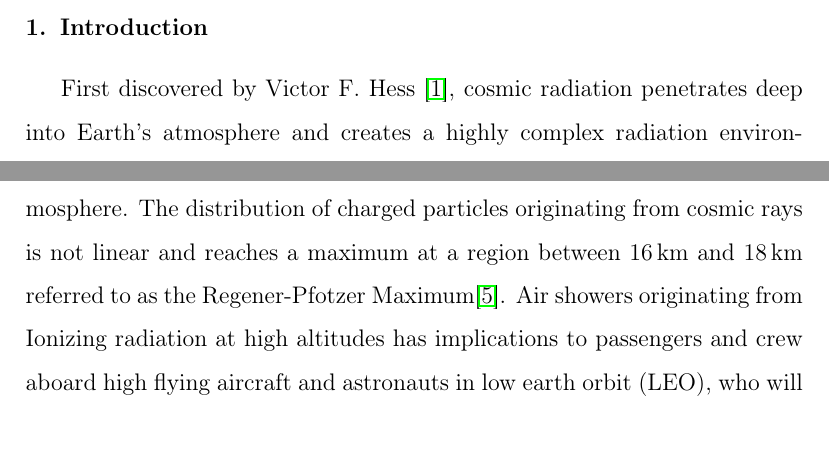
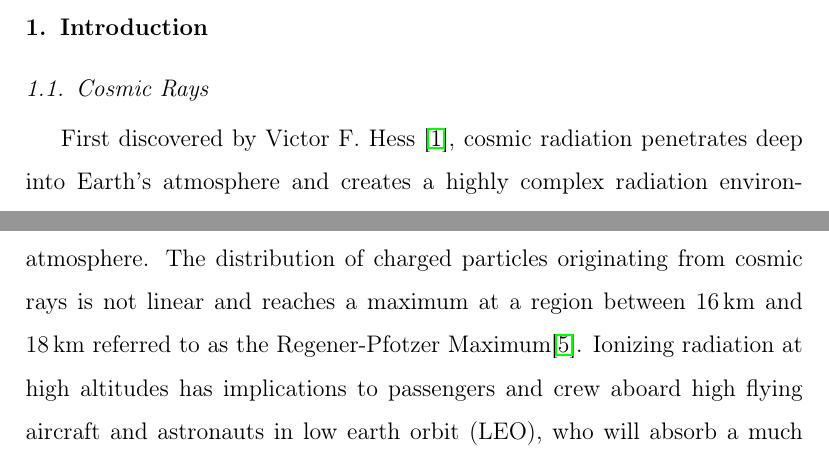
Before and after one commit to UH-MiniPix-Collaboration/MiniPIX, a LaTeX paper (paper/Abstract.tex, which reads paper/Introduction.tex): two parts of page 2 of 26, joined at a grey line, cut so that both start at the same text. Compiled offline with pdfLaTeX.

Commit message:
Updates to introduction

```diff
--- a/paper/Introduction.tex
+++ b/paper/Introduction.tex
@@ -2,6 +2,7 @@
 \label{Introduction}
 %%%What is the purpose of this paper?
 %Introducing GCRs here and Victor Hess  - discovery of GCR's : https://sci-hub.tw/10.1038/123155a0
+\subsection{Cosmic Rays}
 First discovered by Victor F. Hess~\cite{hess}, cosmic radiation penetrates deep into Earth's atmosphere and creates a highly complex radiation environment.  This cosmic radiation is comprised mostly of primary and secondary particles originating from Galactic Cosmic Rays (GCR) and Solar Energetic Particles (SEP). The flux of GCRs, SEPs and their associated secondary particle interactions are affected by various factors such as solar modulation and particle energy.
 %Introduce the Solar Cycle and its modulation and how it affects flux of cosmic radiation.
 %the solar cycle and GCR flux relationship - the solar cycle is inversely related to GCR flux
@@ -10,7 +11,7 @@ In particular, natural variations in the magnetic flux of the Sun - referred to
 %Air showers background - sources here:
 %SEP - https://sci-hub.tw/10.1007/978-3-319-50871-9
 %SEP and GCR - https://www.ncbi.nlm.nih.gov/pubmed/11542509
-As primary particles from SEP and GCR approach the Earth's upper atmosphere, they undergo nuclear interactions.  These interactions produce air showers - cascades of secondary particles that penetrate into the Earth's atmosphere. The distribution of charged particles originating from cosmic rays is not linear and reaches a maximum at a region between \SI{16}{\km} and \SI{18}{\km} referred to as the Regener-Pfotzer Maximum\cite{regener}. Air showers originating from
+As primary particles from SEP and GCR approach the Earth's upper atmosphere, they undergo nuclear interactions.  These interactions produce air showers - cascades of secondary particles that penetrate into the Earth's atmosphere. The distribution of charged particles originating from cosmic rays is not linear and reaches a maximum at a region between \SI{16}{\km} and \SI{18}{\km} referred to as the Regener-Pfotzer Maximum\cite{regener}.
 % After some point, the shower maximum, more particles are stopped than created and the number of shower particles declines. Only a small fraction of the particles usually comes down to the ground.
 %Not sure what to do with this statements...
 %After reaching peak ionization rates, air showers gradually decrease steadily while decreasing in altitude.
```
Also changed, not shown: paper/Introduction.tex (1 more changed lines).
